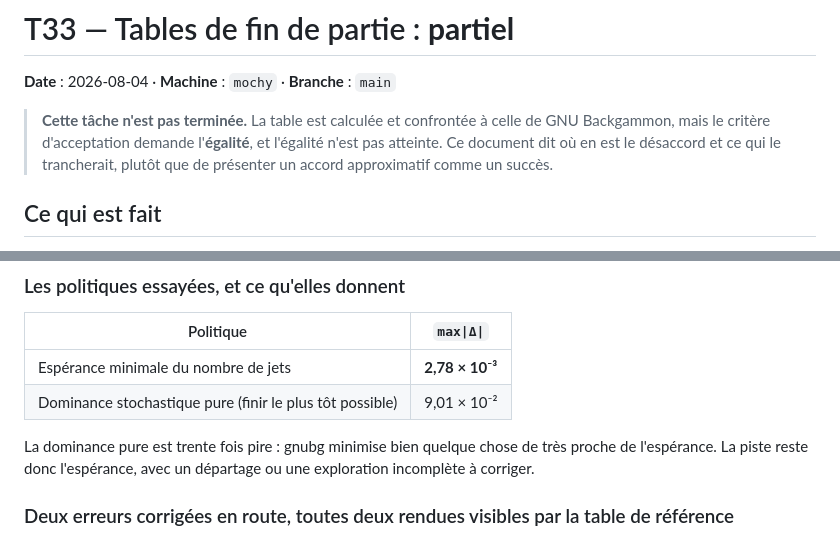
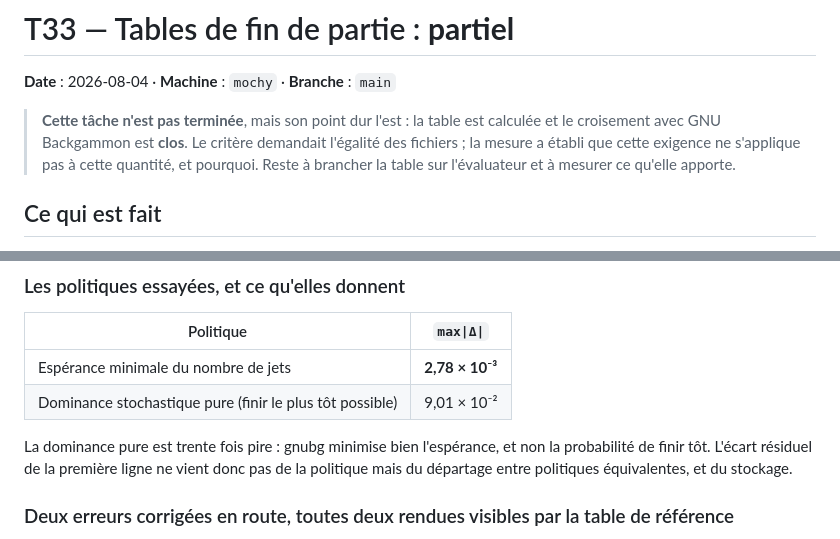
Before and after one commit to kevung/gammonNet, a Markdown page: docs/mesures/2026-08-04-T33-bearoff.md, 2 parts joined by grey strips. GitHub-like rendering.

Commit message:
T33 : aligne le rapport sur la conclusion du croisement
Deux passages restaient sur l'état antérieur — l'avertissement de tête et la
lecture du tableau des politiques — et disaient encore qu'un désaccord restait
à élucider alors qu'il est expliqué.

Co-Authored-By: Claude Opus 5 <noreply@anthropic.com>

```diff
--- a/docs/mesures/2026-08-04-T33-bearoff.md
+++ b/docs/mesures/2026-08-04-T33-bearoff.md
@@ -2,10 +2,10 @@
 
 **Date** : 2026-08-04 · **Machine** : `mochy` · **Branche** : `main`
 
-> **Cette tâche n'est pas terminée.** La table est calculée et confrontée à celle de GNU
-> Backgammon, mais le critère d'acceptation demande l'**égalité**, et l'égalité n'est pas
-> atteinte. Ce document dit où en est le désaccord et ce qui le trancherait, plutôt que de
-> présenter un accord approximatif comme un succès.
+> **Cette tâche n'est pas terminée**, mais son point dur l'est : la table est calculée et le
+> croisement avec GNU Backgammon est **clos**. Le critère demandait l'égalité des fichiers ; la
+> mesure a établi que cette exigence ne s'applique pas à cette quantité, et pourquoi. Reste à
+> brancher la table sur l'évaluateur et à mesurer ce qu'elle apporte.
 
 ## Ce qui est fait
 
@@ -102,9 +102,9 @@ calcul : il vient du départage entre politiques de même espérance, plus la qu
 | Espérance minimale du nombre de jets | **2,78 × 10⁻³** |
 | Dominance stochastique pure (finir le plus tôt possible) | 9,01 × 10⁻² |
 
-La dominance pure est trente fois pire : gnubg minimise bien quelque chose de très proche de
-l'espérance. La piste reste donc l'espérance, avec un départage ou une exploration incomplète
-à corriger.
+La dominance pure est trente fois pire : gnubg minimise bien l'espérance, et non la
+probabilité de finir tôt. L'écart résiduel de la première ligne ne vient donc pas de la
+politique mais du départage entre politiques équivalentes, et du stockage.
 
 ### Deux erreurs corrigées en route, toutes deux rendues visibles par la table de référence
 
```
